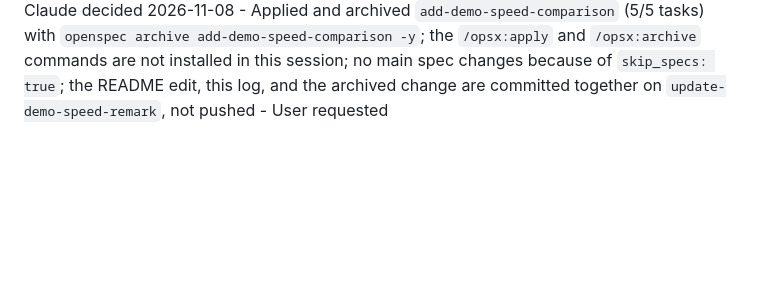
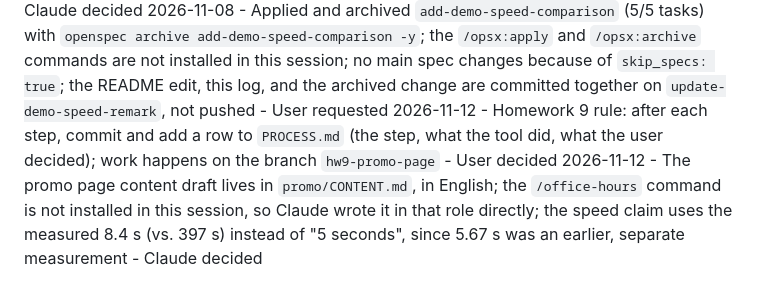
Before and after one commit to esst-prog2/surveyguard, a Markdown page: PLANNING_LOG.md, the part around the change. GitHub-like rendering; blank space fills up the shorter version.

Commit message:
HW9 step 2: promo page content draft
Co-Authored-By: Claude Opus 5.5 <noreply@anthropic.com>

```diff
--- a/PLANNING_LOG.md
+++ b/PLANNING_LOG.md
@@ -406,3 +406,5 @@
 2026-11-08 - The proposed sentence "Before the October speed-up, this exact run took 397 seconds, more than six and a half minutes." is approved and inserted into README section 1 right after the "Within seconds" sentence (now 6 sentences); no other line of the README and no code changed - User decided (approval), Claude (insertion)
 2026-11-08 - Task 2.2 of `add-demo-speed-comparison` is narrowed to the commit, because the user asked for apply, log, commit, and archive but not for a push; the push and the PR wait for a separate request - Claude decided
 2026-11-08 - Applied and archived `add-demo-speed-comparison` (5/5 tasks) with `openspec archive add-demo-speed-comparison -y`; the `/opsx:apply` and `/opsx:archive` commands are not installed in this session; no main spec changes because of `skip_specs: true`; the README edit, this log, and the archived change are committed together on `update-demo-speed-remark`, not pushed - User requested
+2026-11-12 - Homework 9 rule: after each step, commit and add a row to `PROCESS.md` (the step, what the tool did, what the user decided); work happens on the branch `hw9-promo-page` - User decided
+2026-11-12 - The promo page content draft lives in `promo/CONTENT.md`, in English; the `/office-hours` command is not installed in this session, so Claude wrote it in that role directly; the speed claim uses the measured 8.4 s (vs. 397 s) instead of "5 seconds", since 5.67 s was an earlier, separate measurement - Claude decided
```
Also changed, not shown: PROCESS.md (added, +6 -0 lines), promo/CONTENT.md (added, +61 -0 lines).
